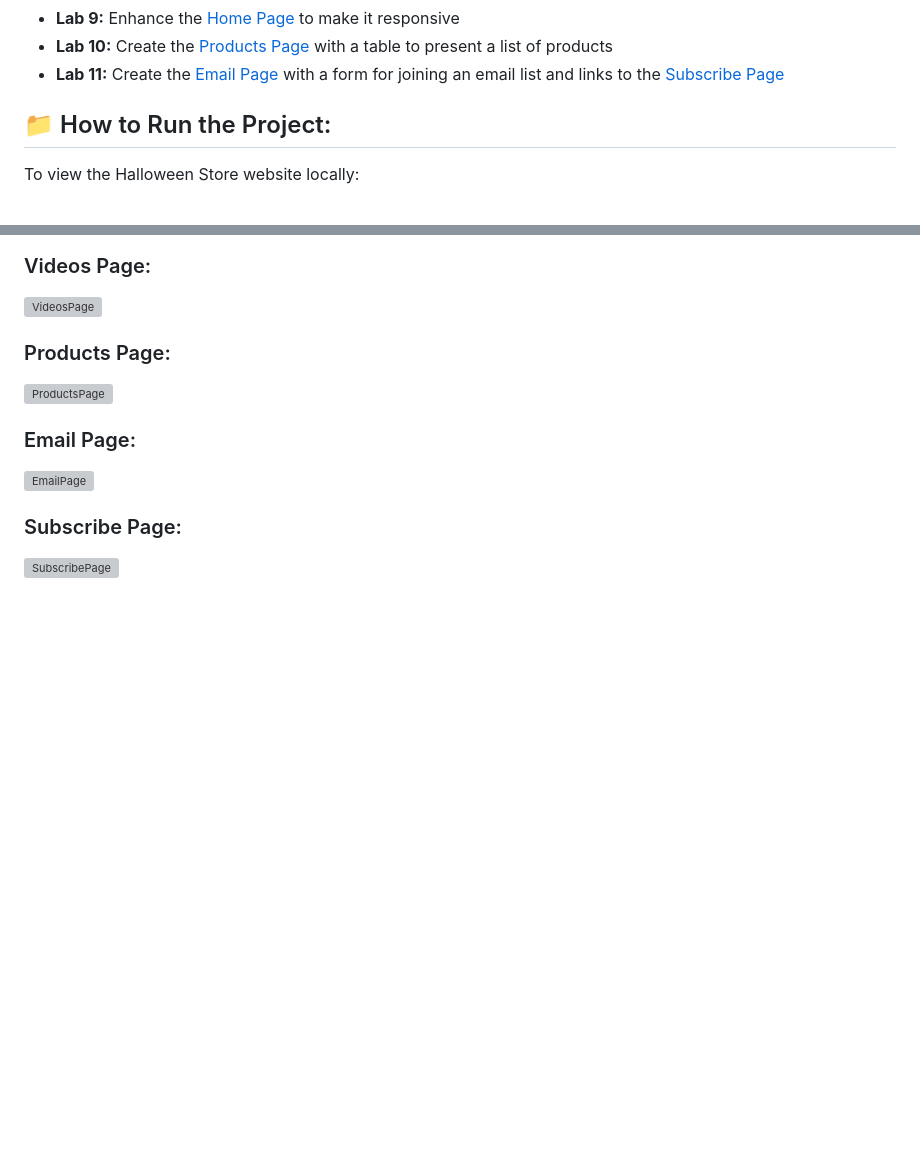
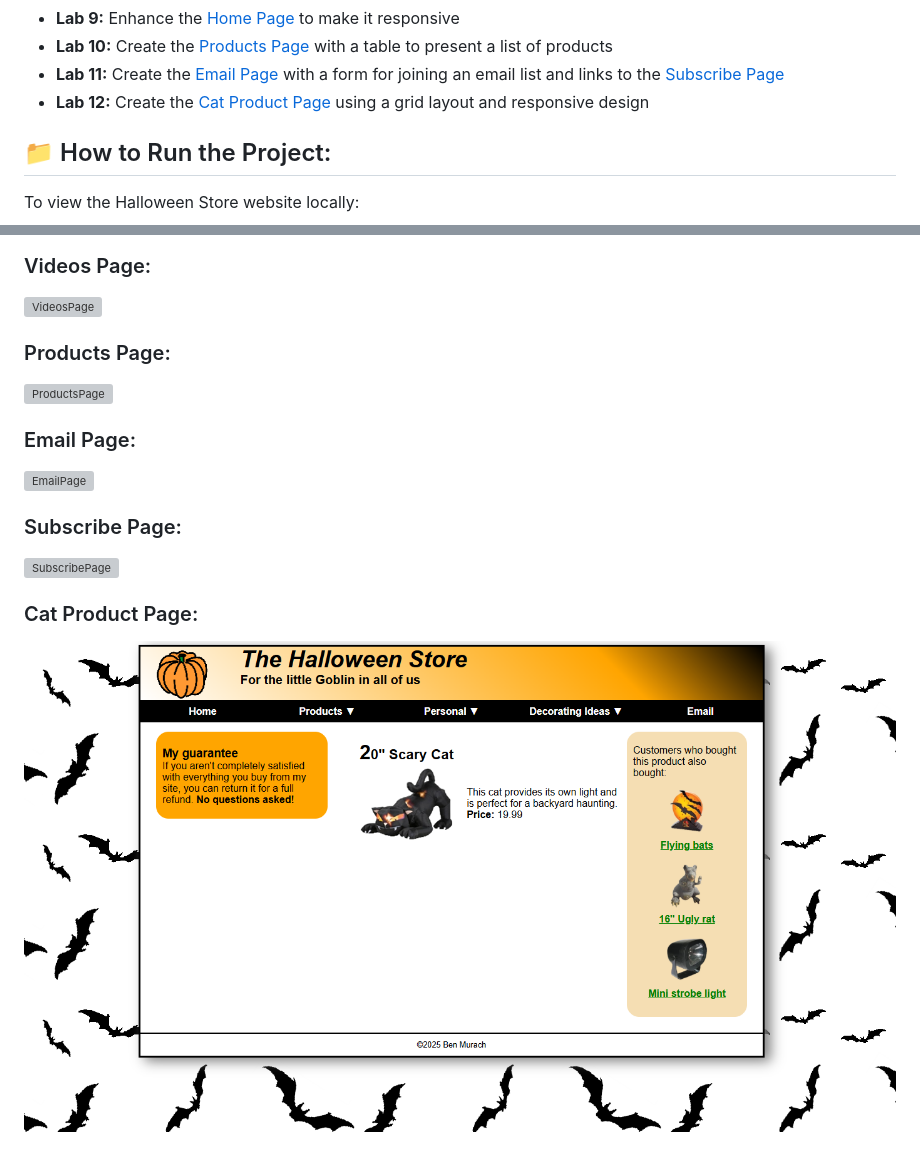
Before and after one commit to mika-collins/SENG-365-Halloween-Website, a Markdown page: README.md, 2 parts joined by grey strips. Drawn GitHub-style; pictures changed too: images/readme/catpage.png (added); folded sections open; blank space fills up the shorter version; grey boxes are pictures that could not be loaded.

Commit message:
Updated README.md with lab 12 details and images

```diff
--- a/README.md
+++ b/README.md
@@ -30,6 +30,7 @@ Each lab introduces new concepts and features, building towards a fully function
 - **Lab 9:** Enhance the [Home Page](#home-page) to make it responsive
 - **Lab 10:** Create the [Products Page](#products-page) with a table to present a list of products
 - **Lab 11:** Create the [Email Page](#email-page) with a form for joining an email list and links to the [Subscribe Page](#subscribe-page)
+- **Lab 12:** Create the [Cat Product Page](#cat-product-page) using a grid layout and responsive design
 
 </details>
 
@@ -82,3 +83,6 @@ To view the Halloween Store website locally:
 
 ### Subscribe Page:
 ![SubscribePage](images/readme/subscribepage.png)
+
+### Cat Product Page:
+![CatPage](images/readme/catpage.png)
```
